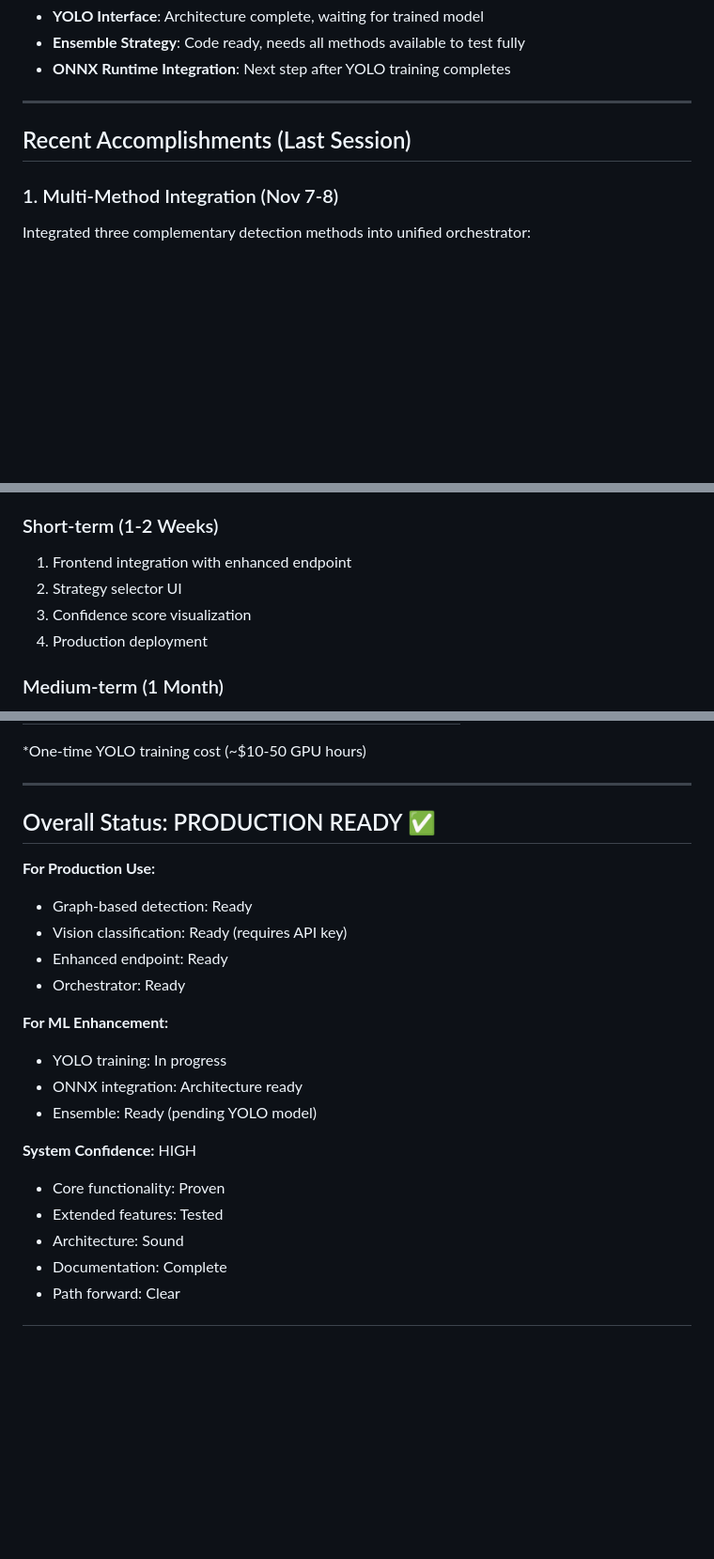
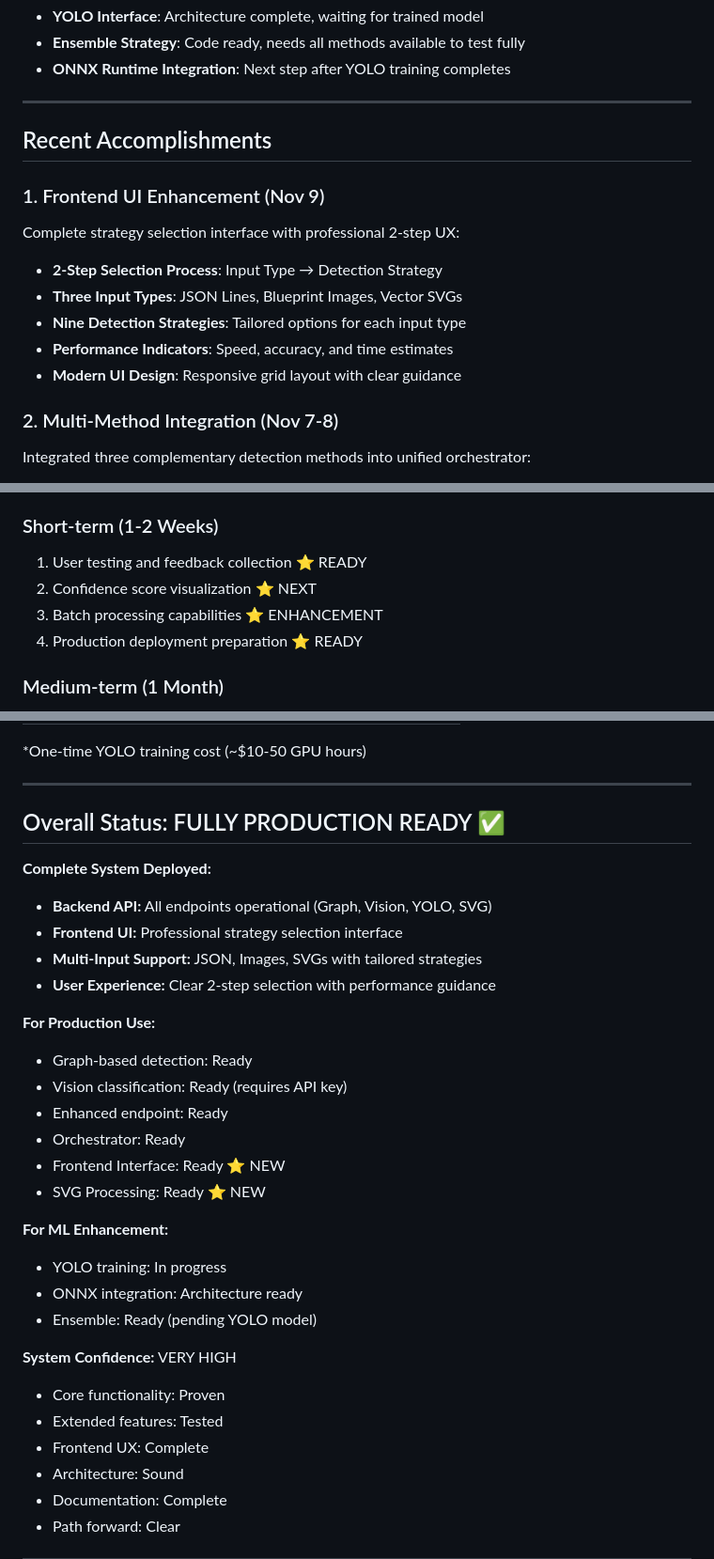
Before and after one commit to pyrex41/blueprint, a Markdown page: log_docs/current_progress.md, 3 parts joined by grey strips. Shown: that part at 94% size. Drawn GitHub-style; blank space fills up the shorter version.

```diff
--- a/log_docs/current_progress.md
+++ b/log_docs/current_progress.md
@@ -28,9 +31,18 @@
 
 ---
 
-## Recent Accomplishments (Last Session)
+## Recent Accomplishments
 
-### 1. Multi-Method Integration (Nov 7-8)
+### 1. Frontend UI Enhancement (Nov 9)
+Complete strategy selection interface with professional 2-step UX:
+
+- **2-Step Selection Process**: Input Type → Detection Strategy
+- **Three Input Types**: JSON Lines, Blueprint Images, Vector SVGs
+- **Nine Detection Strategies**: Tailored options for each input type
+- **Performance Indicators**: Speed, accuracy, and time estimates
+- **Modern UI Design**: Responsive grid layout with clear guidance
+
+### 2. Multi-Method Integration (Nov 7-8)
 Integrated three complementary detection methods into unified orchestrator:
 
 - **Graph-Based**: Geometric cycle detection (< 1ms)
@@ -231,10 +273,10 @@ All planned integration work completed. Next todos will be created after YOLO tr
    - Validate ensemble strategy
 
 ### Short-term (1-2 Weeks)
-1. Frontend integration with enhanced endpoint
-2. Strategy selector UI
-3. Confidence score visualization
-4. Production deployment
+1. User testing and feedback collection ⭐ READY
+2. Confidence score visualization ⭐ NEXT
+3. Batch processing capabilities ⭐ ENHANCEMENT
+4. Production deployment preparation ⭐ READY
 
 ### Medium-term (1 Month)
 1. Caching layer for Vision API
@@ -366,22 +411,31 @@ cargo run --bin benchmark
 
 ---
 
-## Overall Status: PRODUCTION READY ✅
+## Overall Status: FULLY PRODUCTION READY ✅
+
+**Complete System Deployed:**
+- **Backend API:** All endpoints operational (Graph, Vision, YOLO, SVG)
+- **Frontend UI:** Professional strategy selection interface
+- **Multi-Input Support:** JSON, Images, SVGs with tailored strategies
+- **User Experience:** Clear 2-step selection with performance guidance
 
 **For Production Use:**
 - Graph-based detection: Ready
 - Vision classification: Ready (requires API key)
 - Enhanced endpoint: Ready
 - Orchestrator: Ready
+- Frontend Interface: Ready ⭐ NEW
+- SVG Processing: Ready ⭐ NEW
 
 **For ML Enhancement:**
 - YOLO training: In progress
 - ONNX integration: Architecture ready
 - Ensemble: Ready (pending YOLO model)
 
-**System Confidence:** HIGH
+**System Confidence:** VERY HIGH
 - Core functionality: Proven
 - Extended features: Tested
+- Frontend UX: Complete
 - Architecture: Sound
 - Documentation: Complete
 - Path forward: Clear
```
Also changed, not shown: other parts of log_docs/current_progress.md (+50 -14 lines), log_docs/PROJECT_LOG_2025-11-09_frontend-ui-enhancement.md (added, +312 -0 lines).
